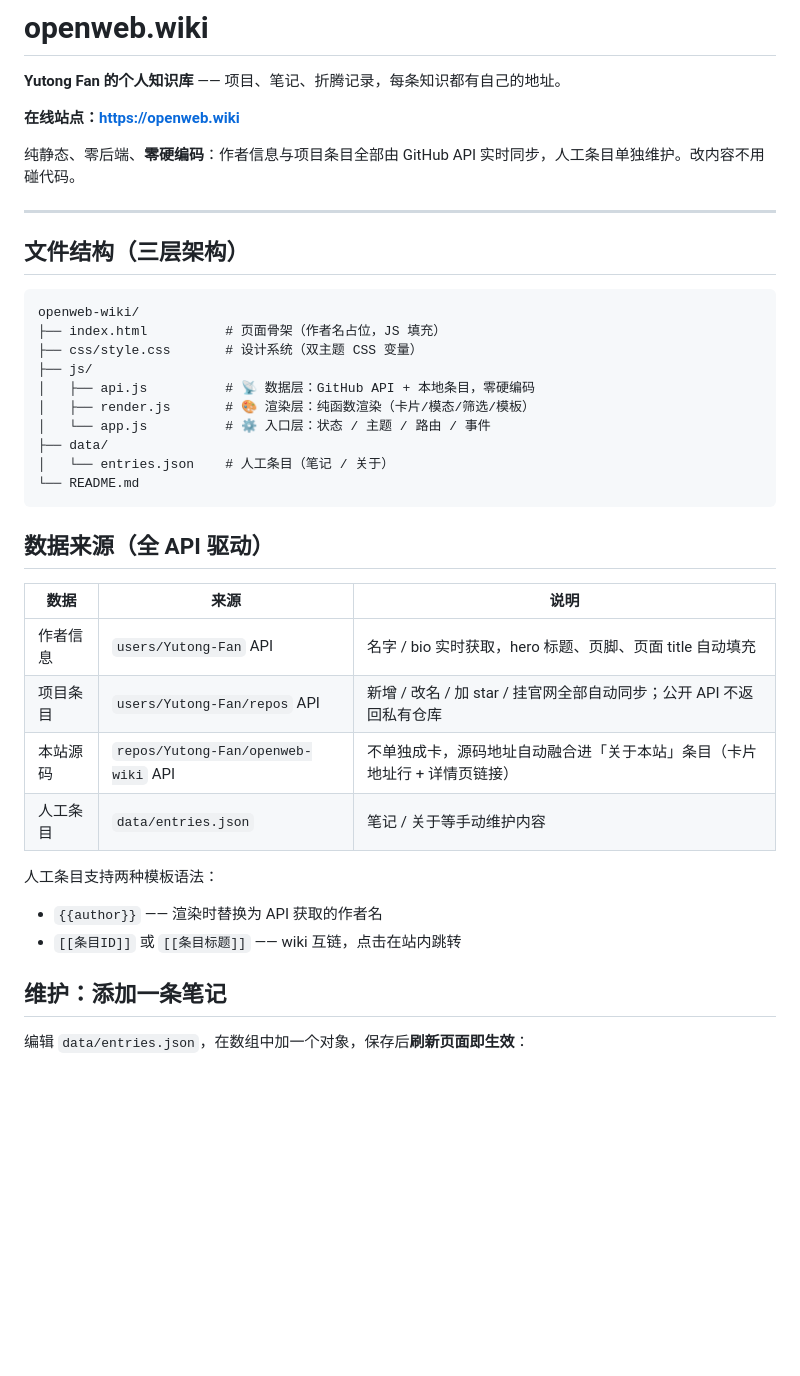
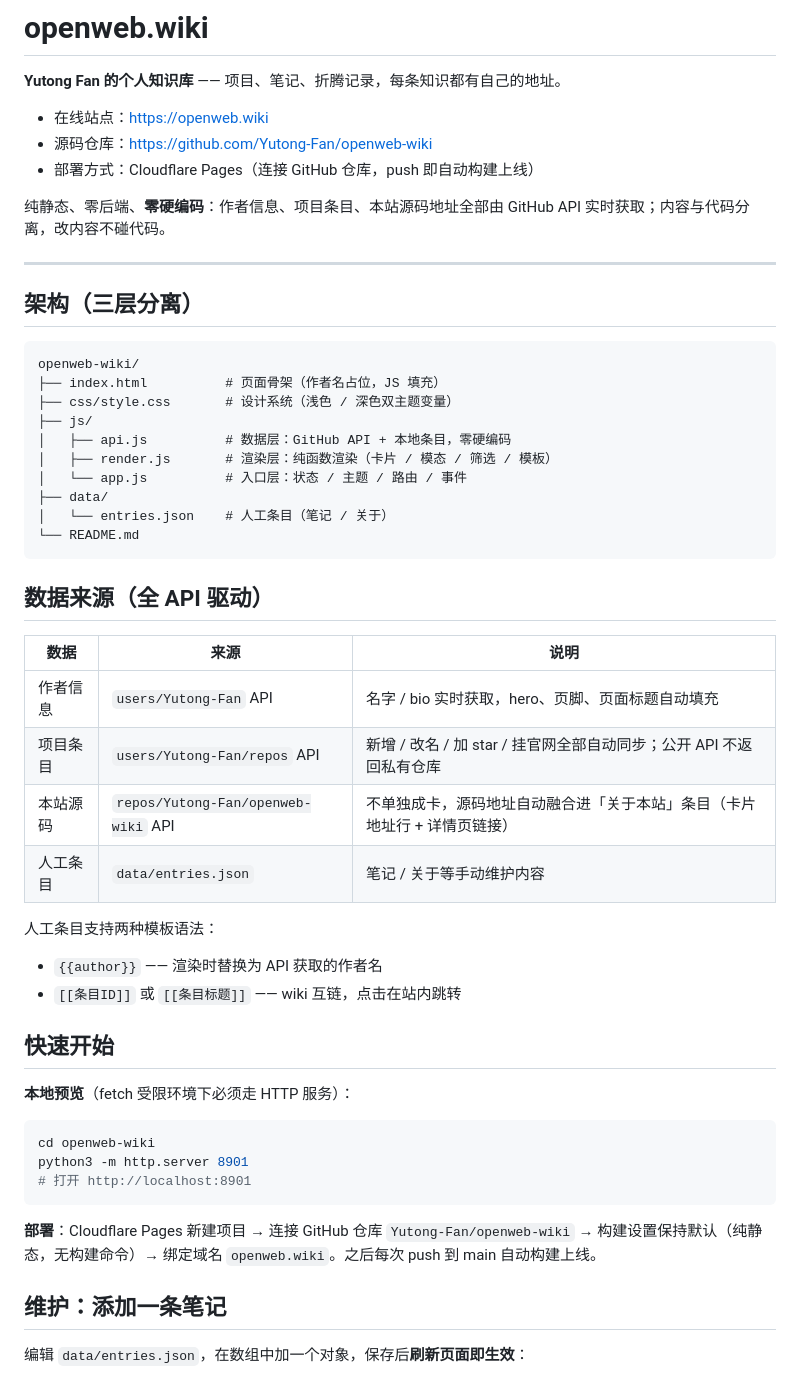
Before and after one commit to Yutong-Fan/openweb-wiki, a Markdown page: README.md, the part around one of its changes. Rendered like a GitHub page; blank space fills up the shorter version.

````diff
--- a/README.md
+++ b/README.md
@@ -2,22 +2,24 @@
 
 **Yutong Fan 的个人知识库** —— 项目、笔记、折腾记录，每条知识都有自己的地址。
 
-**在线站点：<https://openweb.wiki>**
+- 在线站点：<https://openweb.wiki>
+- 源码仓库：<https://github.com/Yutong-Fan/openweb-wiki>
+- 部署方式：Cloudflare Pages（连接 GitHub 仓库，push 即自动构建上线）
 
-纯静态、零后端、**零硬编码**：作者信息与项目条目全部由 GitHub API 实时同步，人工条目单独维护。改内容不用碰代码。
+纯静态、零后端、**零硬编码**：作者信息、项目条目、本站源码地址全部由 GitHub API 实时获取；内容与代码分离，改内容不碰代码。
 
 ---
 
-## 文件结构（三层架构）
+## 架构（三层分离）
 
 ```
 openweb-wiki/
 ├── index.html          # 页面骨架（作者名占位，JS 填充）
-├── css/style.css       # 设计系统（双主题 CSS 变量）
+├── css/style.css       # 设计系统（浅色 / 深色双主题变量）
 ├── js/
-│   ├── api.js          # 📡 数据层：GitHub API + 本地条目，零硬编码
-│   ├── render.js       # 🎨 渲染层：纯函数渲染（卡片/模态/筛选/模板）
-│   └── app.js          # ⚙️ 入口层：状态 / 主题 / 路由 / 事件
+│   ├── api.js          # 数据层：GitHub API + 本地条目，零硬编码
+│   ├── render.js       # 渲染层：纯函数渲染（卡片 / 模态 / 筛选 / 模板）
+│   └── app.js          # 入口层：状态 / 主题 / 路由 / 事件
 ├── data/
 │   └── entries.json    # 人工条目（笔记 / 关于）
 └── README.md
@@ -27,7 +29,7 @@ openweb-wiki/
 
 | 数据 | 来源 | 说明 |
 |---|---|---|
-| 作者信息 | `users/Yutong-Fan` API | 名字 / bio 实时获取，hero 标题、页脚、页面 title 自动填充 |
+| 作者信息 | `users/Yutong-Fan` API | 名字 / bio 实时获取，hero、页脚、页面标题自动填充 |
 | 项目条目 | `users/Yutong-Fan/repos` API | 新增 / 改名 / 加 star / 挂官网全部自动同步；公开 API 不返回私有仓库 |
 | 本站源码 | `repos/Yutong-Fan/openweb-wiki` API | 不单独成卡，源码地址自动融合进「关于本站」条目（卡片地址行 + 详情页链接） |
 | 人工条目 | `data/entries.json` | 笔记 / 关于等手动维护内容 |
@@ -36,6 +38,18 @@ openweb-wiki/
 
 - `{{author}}` —— 渲染时替换为 API 获取的作者名
 - `[[条目ID]]` 或 `[[条目标题]]` —— wiki 互链，点击在站内跳转
+
+## 快速开始
+
+**本地预览**（fetch 受限环境下必须走 HTTP 服务）：
+
+```sh
+cd openweb-wiki
+python3 -m http.server 8901
+# 打开 http://localhost:8901
+```
+
+**部署**：Cloudflare Pages 新建项目 → 连接 GitHub 仓库 `Yutong-Fan/openweb-wiki` → 构建设置保持默认（纯静态，无构建命令）→ 绑定域名 `openweb.wiki`。之后每次 push 到 main 自动构建上线。
 
 ## 维护：添加一条笔记
 
````
Also changed, not shown: other parts of README.md (+7 -32 lines).
